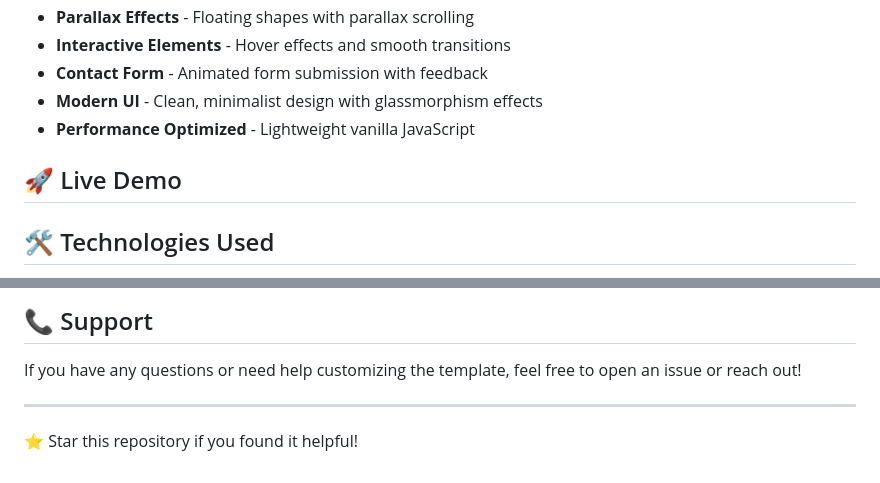
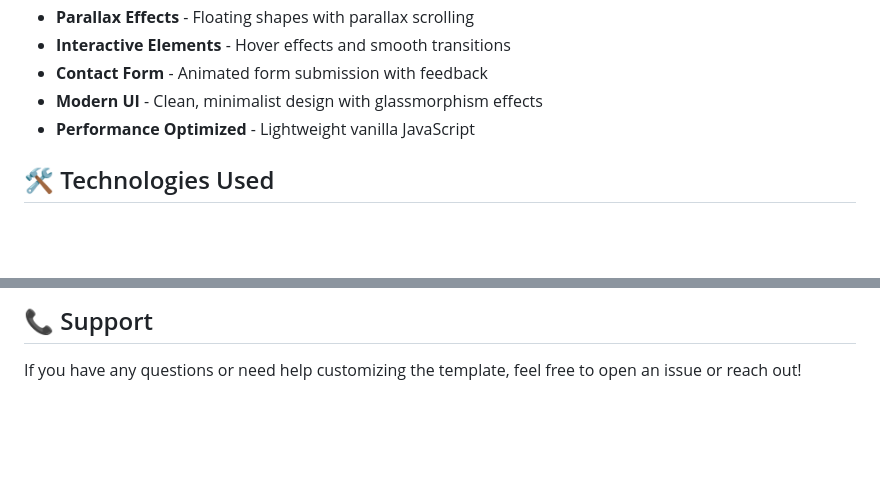
Before and after one commit to MsCrypto22/Modern-Website, a Markdown page: README.md, 2 parts joined by grey strips. Rendered like a GitHub page; blank space fills up the shorter version.

```diff
--- a/README.md
+++ b/README.md
@@ -12,10 +12,6 @@ A sleek, modern portfolio website built with vanilla HTML, CSS, and JavaScript.
 - **Contact Form** - Animated form submission with feedback
 - **Modern UI** - Clean, minimalist design with glassmorphism effects
 - **Performance Optimized** - Lightweight vanilla JavaScript
-
-## 🚀 Live Demo
-
-
 
 ## 🛠️ Technologies Used
 
@@ -117,7 +113,3 @@ This project is open source and available under the [MIT License](LICENSE).
 ## 📞 Support
 
 If you have any questions or need help customizing the template, feel free to open an issue or reach out!
-
----
-
-⭐ Star this repository if you found it helpful!
```
